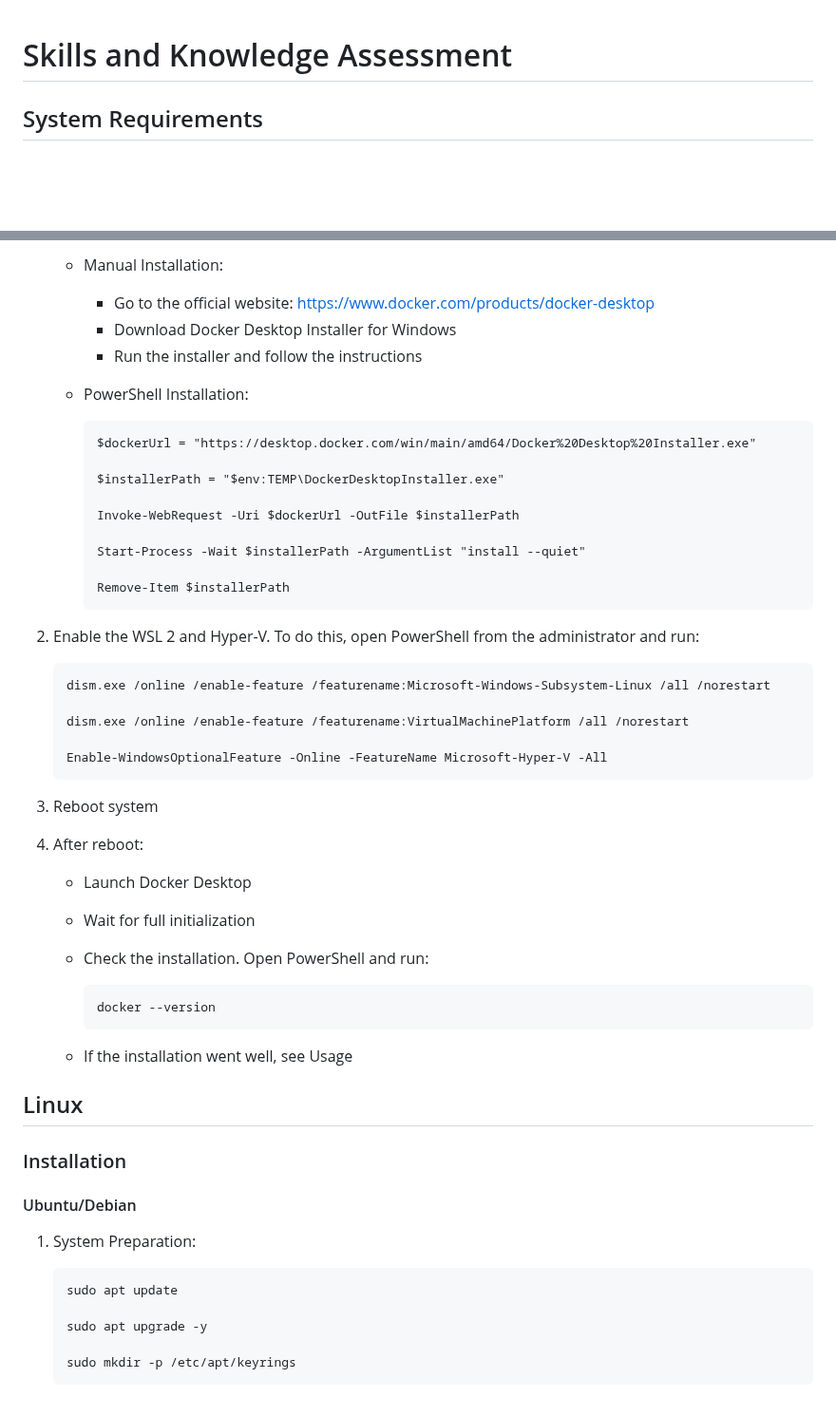
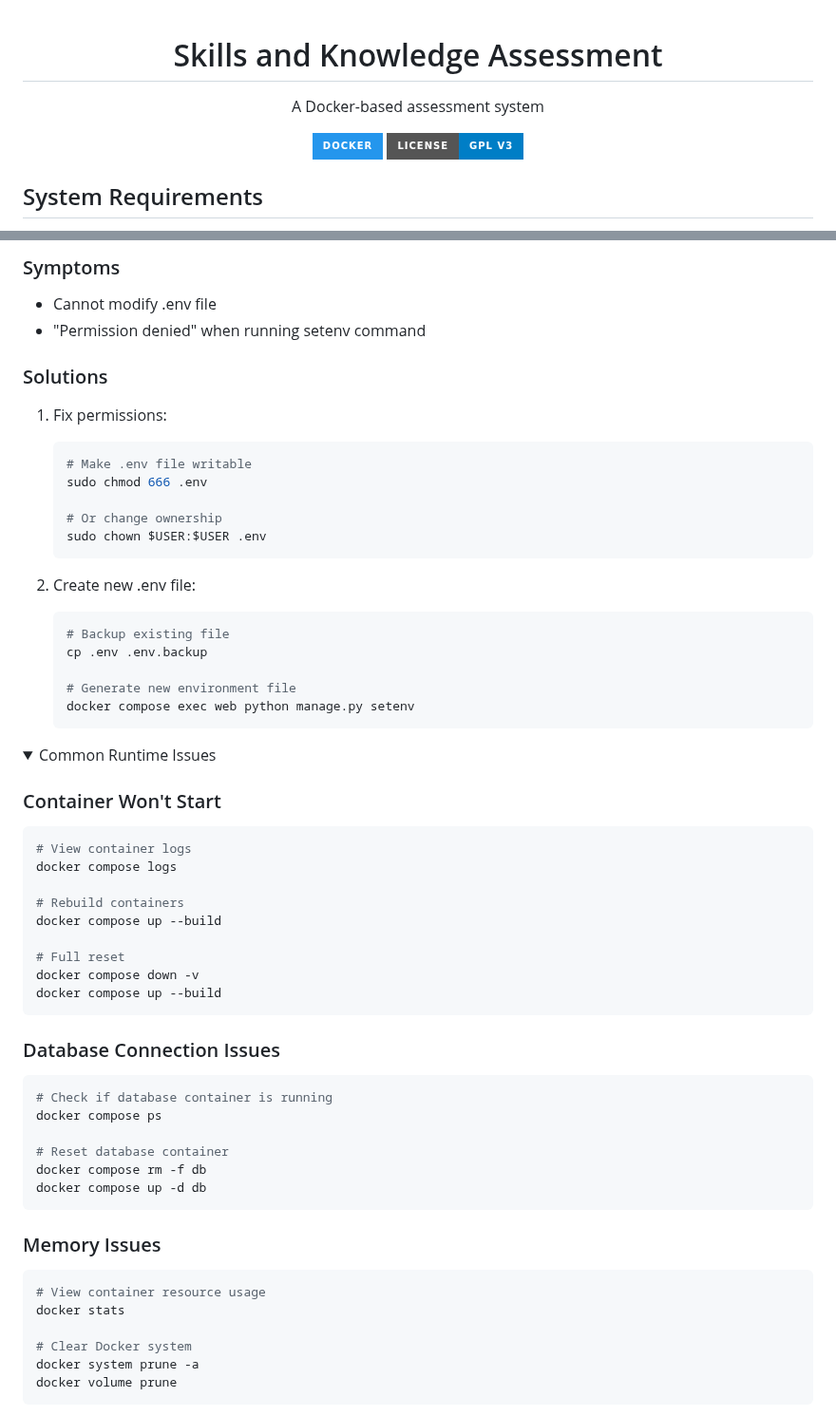
Before and after one commit to Undertaker049/ska, a Markdown page: README.md, 2 parts joined by grey strips. Shown at 95% size. Drawn GitHub-style; folded sections open; badges without logos; blank space fills up the shorter version.

````diff
--- a/README.md
+++ b/README.md
@@ -1,5 +2,12 @@
 
 # Skills and Knowledge Assessment
 
+A Docker-based assessment system
+
+[![Docker][Docker-badge]][Docker-url]
+[![License][License-badge]][License-url]
+
+</div>
+
 ## System Requirements
 
@@ -256,59 +246,62 @@ WSL 2 and Hyper-V is required
 
-	- Manual Installation:
-		- Go to the official website: <https://www.docker.com/products/docker-desktop>
-		- Download Docker Desktop Installer for Windows
-		- Run the installer and follow the instructions
+### Symptoms
+- Cannot modify .env file
+- "Permission denied" when running setenv command
 
-	- PowerShell Installation:
+### Solutions
+1. Fix permissions:
+   ```bash
+   # Make .env file writable
+   sudo chmod 666 .env
 
-		```
-		$dockerUrl = "https://desktop.docker.com/win/main/amd64/Docker%20Desktop%20Installer.exe"
+   # Or change ownership
+   sudo chown $USER:$USER .env
+   ```
 
-		$installerPath = "$env:TEMP\DockerDesktopInstaller.exe"
+2. Create new .env file:
+   ```bash
+   # Backup existing file
+   cp .env .env.backup
 
-		Invoke-WebRequest -Uri $dockerUrl -OutFile $installerPath
+   # Generate new environment file
+   docker compose exec web python manage.py setenv
+   ```
+</details>
 
-		Start-Process -Wait $installerPath -ArgumentList "install --quiet"
+<details>
+<summary>Common Runtime Issues</summary>
 
-		Remove-Item $installerPath
-		```
+### Container Won't Start
+```bash
+# View container logs
+docker compose logs
 
-3. Enable the WSL 2 and Hyper-V. To do this, open PowerShell from the administrator and run:
+# Rebuild containers
+docker compose up --build
 
-	```
-	dism.exe /online /enable-feature /featurename:Microsoft-Windows-Subsystem-Linux /all /norestart
+# Full reset
+docker compose down -v
+docker compose up --build
+```
 
-	dism.exe /online /enable-feature /featurename:VirtualMachinePlatform /all /norestart
+### Database Connection Issues
+```bash
+# Check if database container is running
+docker compose ps
 
-	Enable-WindowsOptionalFeature -Online -FeatureName Microsoft-Hyper-V -All
-	```
+# Reset database container
+docker compose rm -f db
+docker compose up -d db
+```
 
-5. Reboot system
-6. After reboot:
+### Memory Issues
+```bash
+# View container resource usage
+docker stats
 
-	- Launch Docker Desktop
-	- Wait for full initialization
-	- Check the installation. Open PowerShell and run:
+# Clear Docker system
+docker system prune -a
+docker volume prune
+```
+</details>
 
-		```
-		docker --version
-		```
-
-	- If the installation went well, see Usage
-
-## Linux
-
-### Installation
-
-#### Ubuntu/Debian
-
-1. System Preparation:
-
-	```
-	sudo apt update
-
-	sudo apt upgrade -y
-
- 	sudo mkdir -p /etc/apt/keyrings
-	```
-
````
Also changed, not shown: other parts of README.md (+172 -341 lines).
